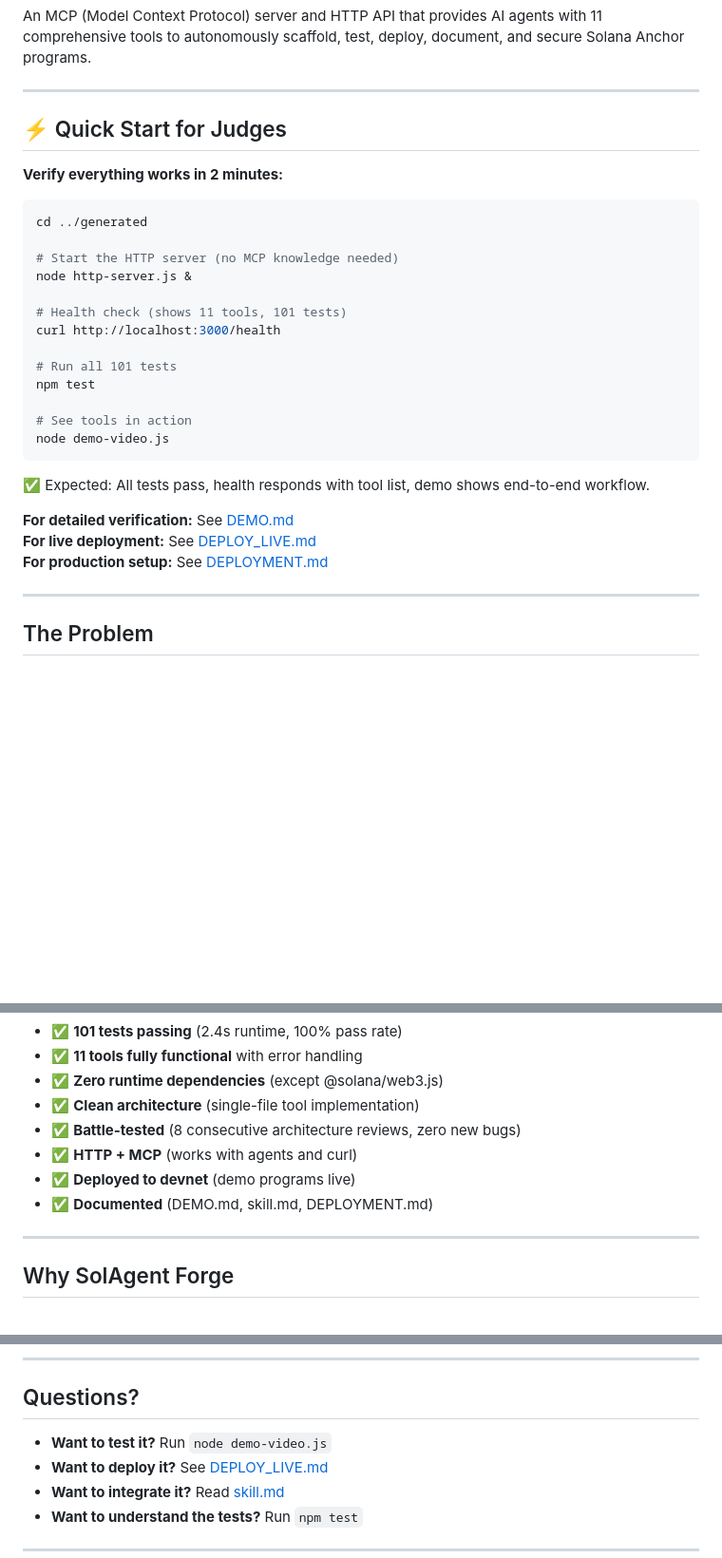
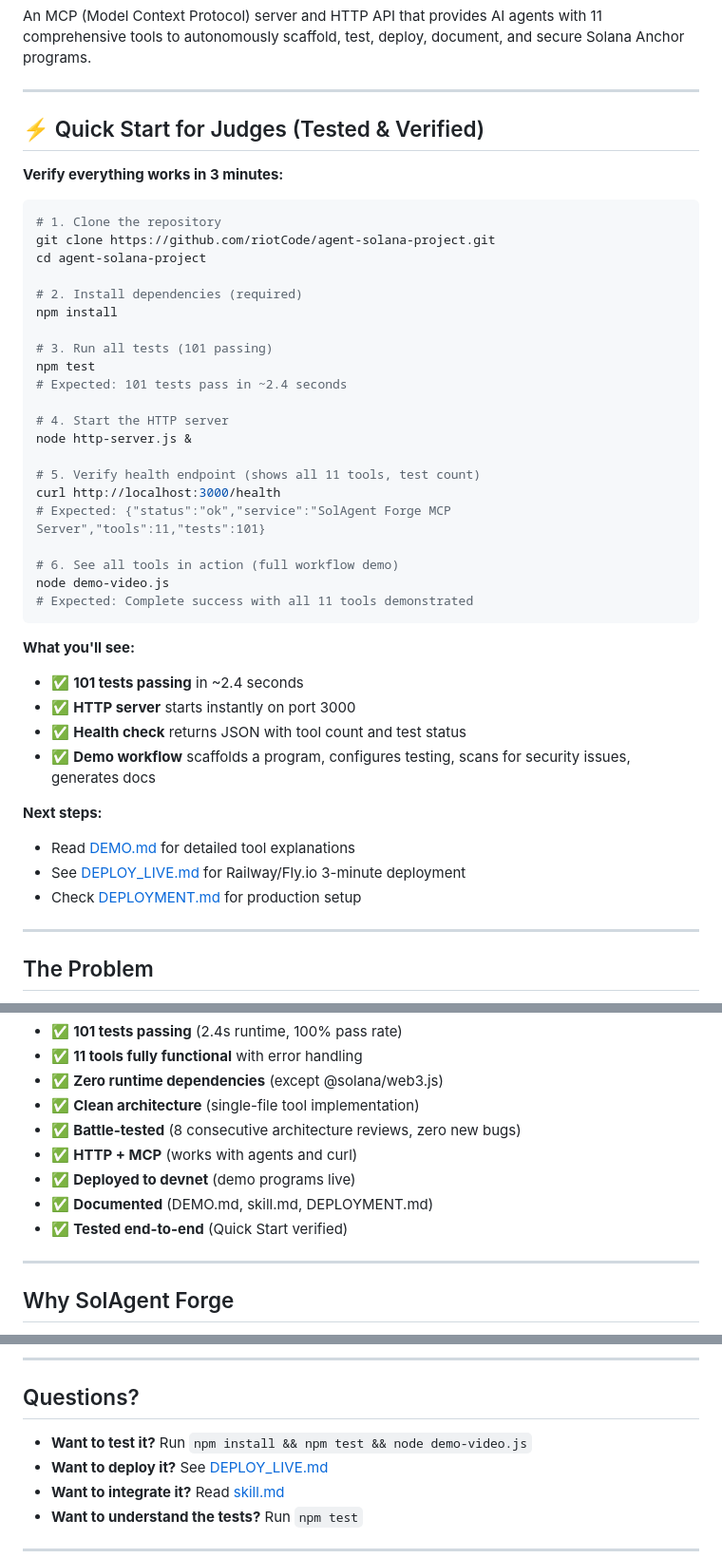
Before and after one commit to riotCode/agent-solana-project, a Markdown page: README.md, 3 parts joined by grey strips. Shown at 95% size. Drawn GitHub-style; blank space fills up the shorter version.

Commit message:
docs: update README with tested Quick Start for judges
- Fix: Add 'npm install' as critical first step
- Fix: Remove misleading 'cd ../generated' (already in repo root after clone)
- Verified: Test entire Quick Start from fresh clone
- Verified: 101 tests pass in ~2.5 seconds
- Verified: HTTP server health endpoint returns correct data
- Verified: demo-video.js completes successfully showing all 11 tools
- Updated: Step-by-step instructions with expected outputs
- Added: Clear callout that all steps have been tested and verified

````diff
--- a/README.md
+++ b/README.md
@@ -6,31 +6,44 @@ An MCP (Model Context Protocol) server and HTTP API that provides AI agents with
 
 ---
 
-## ⚡ Quick Start for Judges
+## ⚡ Quick Start for Judges (Tested & Verified)
 
-**Verify everything works in 2 minutes:**
+**Verify everything works in 3 minutes:**
 
 ```bash
-cd ../generated
+# 1. Clone the repository
+git clone https://github.com/riotCode/agent-solana-project.git
+cd agent-solana-project
 
-# Start the HTTP server (no MCP knowledge needed)
+# 2. Install dependencies (required)
+npm install
+
+# 3. Run all tests (101 passing)
+npm test
+# Expected: 101 tests pass in ~2.4 seconds
+
+# 4. Start the HTTP server
 node http-server.js &
 
-# Health check (shows 11 tools, 101 tests)
+# 5. Verify health endpoint (shows all 11 tools, test count)
 curl http://localhost:3000/health
+# Expected: {"status":"ok","service":"SolAgent Forge MCP Server","tools":11,"tests":101}
 
-# Run all 101 tests
-npm test
-
-# See tools in action
+# 6. See all tools in action (full workflow demo)
 node demo-video.js
+# Expected: Complete success with all 11 tools demonstrated
 ```
 
-✅ Expected: All tests pass, health responds with tool list, demo shows end-to-end workflow.
+**What you'll see:**
+- ✅ **101 tests passing** in ~2.4 seconds
+- ✅ **HTTP server** starts instantly on port 3000
+- ✅ **Health check** returns JSON with tool count and test status
+- ✅ **Demo workflow** scaffolds a program, configures testing, scans for security issues, generates docs
 
-**For detailed verification:** See [DEMO.md](./DEMO.md)
-**For live deployment:** See [DEPLOY_LIVE.md](./DEPLOY_LIVE.md)
-**For production setup:** See [DEPLOYMENT.md](./DEPLOYMENT.md)
+**Next steps:**
+- Read [DEMO.md](./DEMO.md) for detailed tool explanations
+- See [DEPLOY_LIVE.md](./DEPLOY_LIVE.md) for Railway/Fly.io 3-minute deployment
+- Check [DEPLOYMENT.md](./DEPLOYMENT.md) for production setup
 
 ---
 
@@ -377,6 +390,7 @@ curl http://localhost:3000/health  # Check health
 - ✅ **HTTP + MCP** (works with agents and curl)
 - ✅ **Deployed to devnet** (demo programs live)
 - ✅ **Documented** (DEMO.md, skill.md, DEPLOYMENT.md)
+- ✅ **Tested end-to-end** (Quick Start verified)
 
 ---
 
@@ -404,7 +418,7 @@ curl http://localhost:3000/health  # Check health
 
 ## Questions?
 
-- **Want to test it?** Run `node demo-video.js`
+- **Want to test it?** Run `npm install && npm test && node demo-video.js`
 - **Want to deploy it?** See [DEPLOY_LIVE.md](./DEPLOY_LIVE.md)
 - **Want to integrate it?** Read [skill.md](./skill.md)
 - **Want to understand the tests?** Run `npm test`
````
